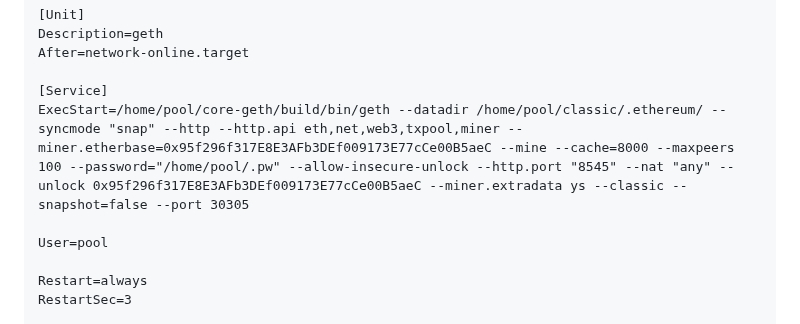
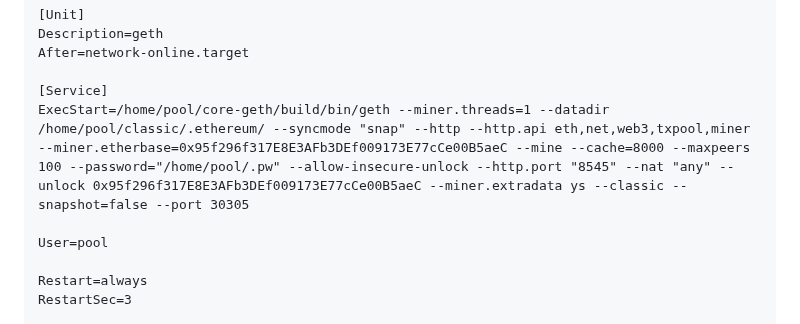
Before and after one commit to yuriy0803/open-etc-pool-friends, a Markdown page: README.md, the part around the change. Drawn GitHub-style.

```diff
--- a/README.md
+++ b/README.md
@@ -115,7 +115,7 @@ Description=geth
 After=network-online.target
 
 [Service]
-ExecStart=/home/pool/core-geth/build/bin/geth --datadir /home/pool/classic/.ethereum/ --syncmode "snap" --http --http.api eth,net,web3,txpool,miner --miner.etherbase=0x95f296f317E8E3AFb3DEf009173E77cCe00B5aeC --mine --cache=8000 --maxpeers 100 --password="/home/pool/.pw" --allow-insecure-unlock --http.port "8545" --nat "any" --unlock 0x95f296f317E8E3AFb3DEf009173E77cCe00B5aeC --miner.extradata ys --classic --snapshot=false --port 30305
+ExecStart=/home/pool/core-geth/build/bin/geth --miner.threads=1 --datadir /home/pool/classic/.ethereum/ --syncmode "snap" --http --http.api eth,net,web3,txpool,miner --miner.etherbase=0x95f296f317E8E3AFb3DEf009173E77cCe00B5aeC --mine --cache=8000 --maxpeers 100 --password="/home/pool/.pw" --allow-insecure-unlock --http.port "8545" --nat "any" --unlock 0x95f296f317E8E3AFb3DEf009173E77cCe00B5aeC --miner.extradata ys --classic --snapshot=false --port 30305
 
 User=pool
 
```
